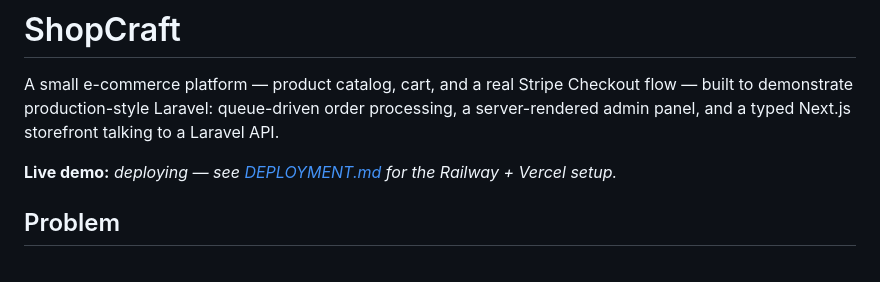
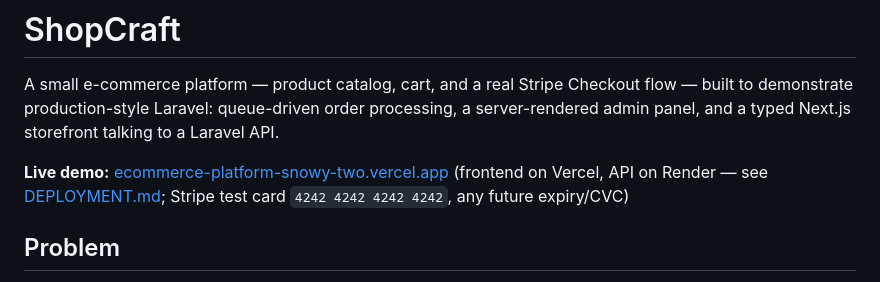
Before and after one commit to Subhashchandra3295/ecommerce-platform, a Markdown page: README.md, the part around the change. Rendered like a GitHub page.

```diff
--- a/README.md
+++ b/README.md
@@ -5,7 +5,7 @@ Checkout flow — built to demonstrate production-style Laravel: queue-driven
 order processing, a server-rendered admin panel, and a typed Next.js
 storefront talking to a Laravel API.
 
-**Live demo:** _deploying — see [DEPLOYMENT.md](./DEPLOYMENT.md) for the Railway + Vercel setup._
+**Live demo:** [ecommerce-platform-snowy-two.vercel.app](https://ecommerce-platform-snowy-two.vercel.app) (frontend on Vercel, API on Render — see [DEPLOYMENT.md](./DEPLOYMENT.md); Stripe test card `4242 4242 4242 4242`, any future expiry/CVC)
 
 ## Problem
 
```
Also changed, not shown: DEPLOYMENT.md (+33 -30 lines).
